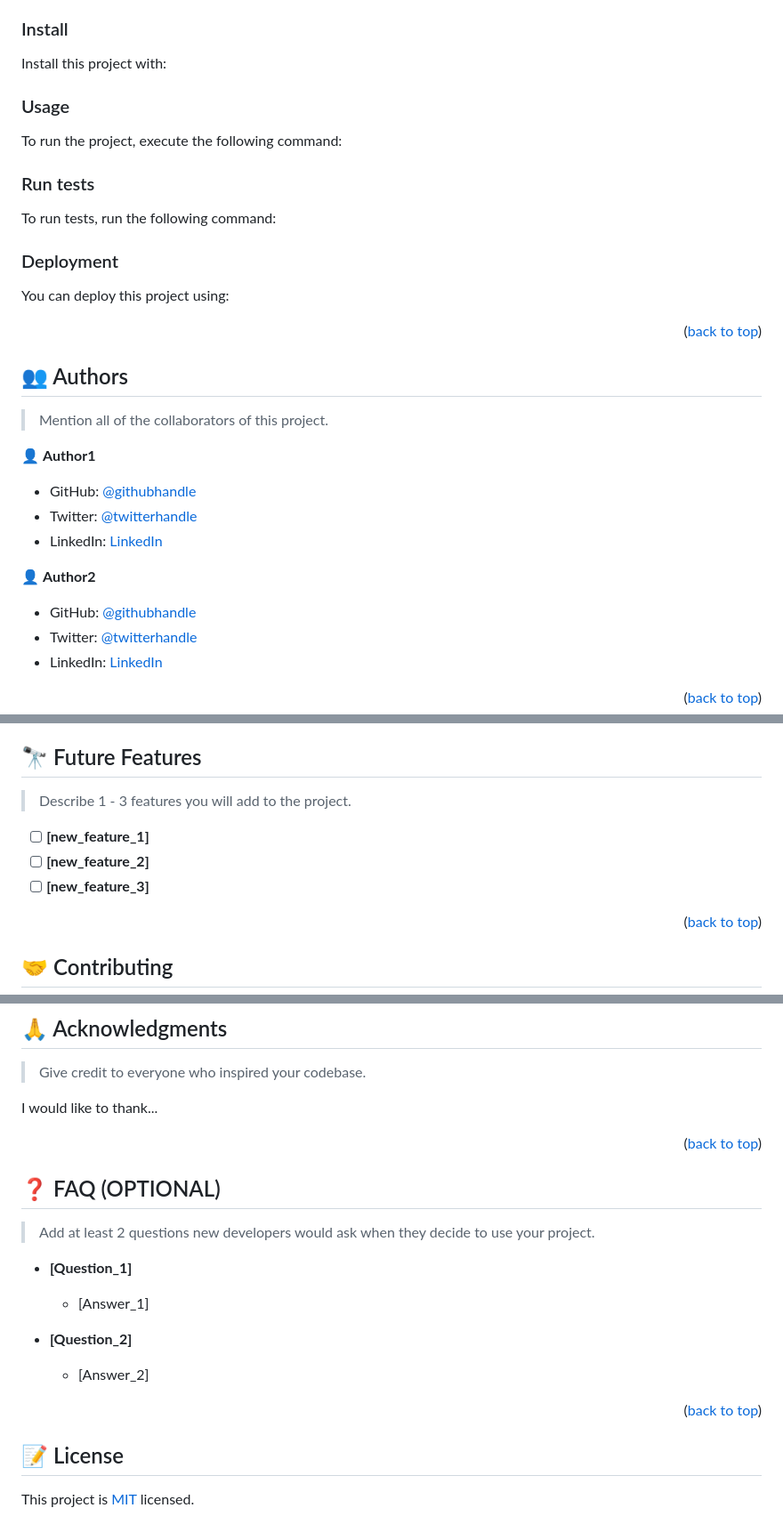
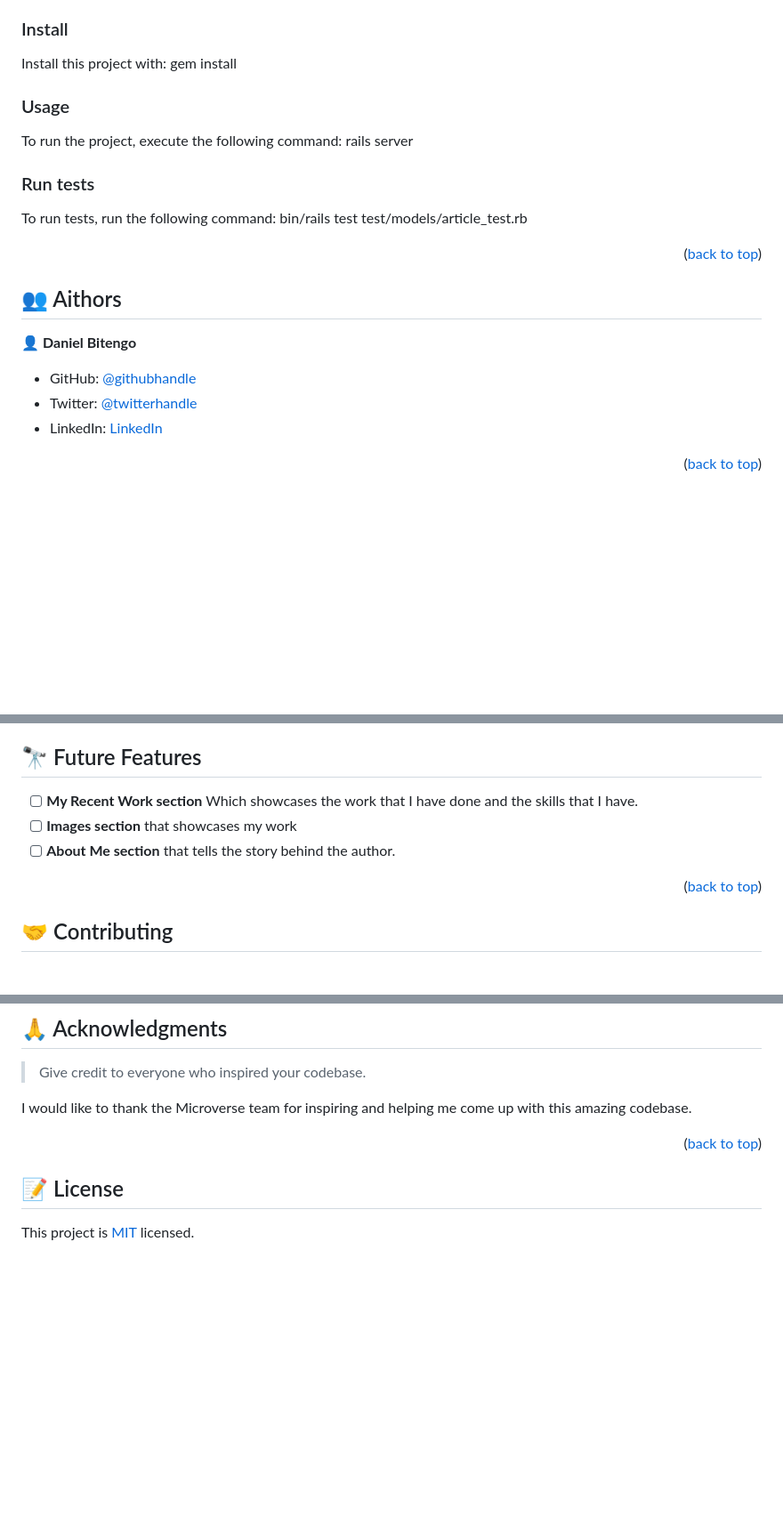
Before and after one commit to Dancode-188/Daniel-Bitengo-portfolio, a Markdown page: README.md, 3 parts joined by grey strips. Shown at 89% size. Drawn GitHub-style; blank space fills up the shorter version.

````diff
--- a/README.md
+++ b/README.md
@@ -112,72 +57,26 @@ Example commands:
 
 ### Install
 
-Install this project with:
-
-<!--
-Example command:
-
-```sh
-  cd my-project
-  gem install
-```
---->
+Install this project with: gem install
 
 ### Usage
 
-To run the project, execute the following command:
-
-<!--
-Example command:
-
-```sh
-  rails server
-```
---->
+To run the project, execute the following command: rails server
 
 ### Run tests
 
-To run tests, run the following command:
+To run tests, run the following command: bin/rails test test/models/article_test.rb
 
-<!--
-Example command:
-
-```sh
-  bin/rails test test/models/article_test.rb
-```
---->
-
-### Deployment
-
-You can deploy this project using:
-
-<!--
-Example:
-
-```sh
-
-```
- -->
 
 <p align="right">(<a href="#readme-top">back to top</a>)</p>
 
-<!-- AUTHORS -->
+## 👥 Aithors <a name="authors"></a>
 
-## 👥 Authors <a name="authors"></a>
+👤 **Daniel Bitengo**
 
-> Mention all of the collaborators of this project.
-
-👤 **Author1**
-
-- GitHub: [@githubhandle](https://github.com/githubhandle)
-- Twitter: [@twitterhandle](https://twitter.com/twitterhandle)
-- LinkedIn: [LinkedIn](https://linkedin.com/in/linkedinhandle)
-
-👤 **Author2**
-
-- GitHub: [@githubhandle](https://github.com/githubhandle)
-- Twitter: [@twitterhandle](https://twitter.com/twitterhandle)
-- LinkedIn: [LinkedIn](https://linkedin.com/in/linkedinhandle)
+- GitHub: [@githubhandle](https://github.com/Dancode-188)
+- Twitter: [@twitterhandle](https://twitter.com/danielbitengo)
+- LinkedIn: [LinkedIn](https://linkedin.com/in/Daniel_(Monyancha)_Bitengo)
 
 <p align="right">(<a href="#readme-top">back to top</a>)</p>
 
@@ -186,9 +83,7 @@ Example:
 ## 🔭 Future Features <a name="future-features"></a>
 
-> Describe 1 - 3 features you will add to the project.
-
-- [ ] **[new_feature_1]**
-- [ ] **[new_feature_2]**
-- [ ] **[new_feature_3]**
+- [ ] **My Recent Work section** Which showcases the work that I have done and the skills that I have.
+- [ ] **Images section** that showcases my work
+- [ ] **About Me section** that tells the story behind the author.
 
 <p align="right">(<a href="#readme-top">back to top</a>)</p>
@@ -219,27 +106,9 @@ If you like this project...
 
 > Give credit to everyone who inspired your codebase.
 
-I would like to thank...
+I would like to thank the Microverse team for inspiring and helping me come up with this amazing codebase.
 
 <p align="right">(<a href="#readme-top">back to top</a>)</p>
-
-<!-- FAQ (optional) -->
-
-## ❓ FAQ (OPTIONAL) <a name="faq"></a>
-
-> Add at least 2 questions new developers would ask when they decide to use your project.
-
-- **[Question_1]**
-
-  - [Answer_1]
-
-- **[Question_2]**
-
-  - [Answer_2]
-
-<p align="right">(<a href="#readme-top">back to top</a>)</p>
-
-<!-- LICENSE -->
 
 ## 📝 License <a name="license"></a>
 
````
Also changed, not shown: other parts of README.md (+14 -79 lines).
